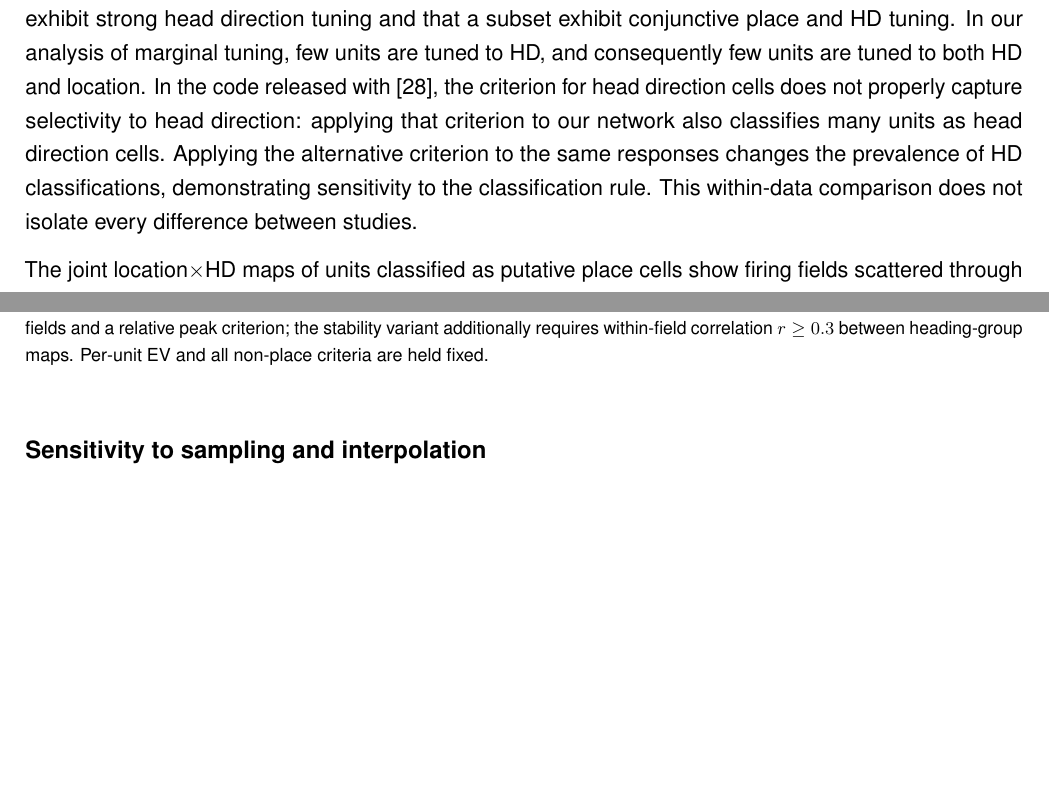
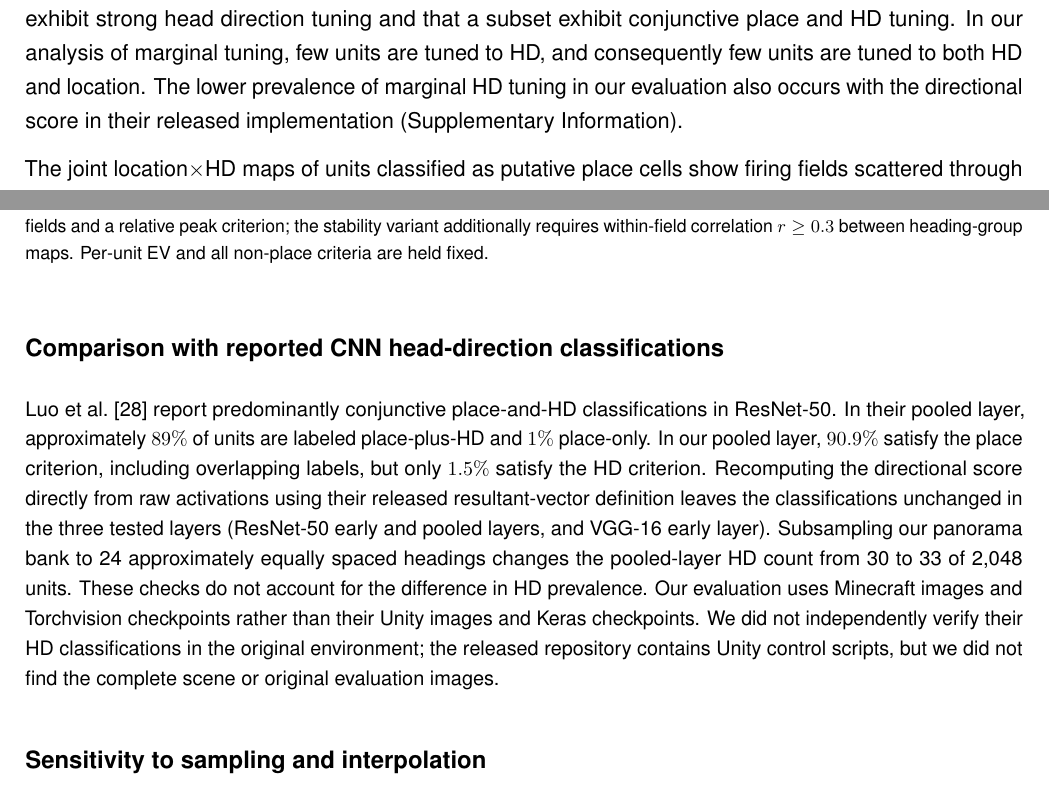
Before and after one commit to mx60s/variance_analysis, a LaTeX document (Spatial_maps_in_CNNs/manuscript.tex): two parts of pages 8 and 34 of 39 before the commit and two parts of pages 8 and 34 of 40 after it, joined at a grey line, cut so that both start at the same text, the shorter picture padded with empty space. Compiled offline with pdfLaTeX.

Commit message:
Clarify unresolved CNN head-direction classification discrepancy

```diff
--- a/Spatial_maps_in_CNNs/manuscript.tex
+++ b/Spatial_maps_in_CNNs/manuscript.tex
@@ -158,7 +158,7 @@ Quantifying conditional response variation reveals substantial dependence on bot
 \label{fig:CNN}
 \end{figure}
 
-We analyzed a ResNet-50~\cite{He2016} pretrained on image classification in the same Minecraft environment used for the predictive coding network, which is similar to the environment of~\cite{Luo2024}. Consistent with~\cite{Luo2024}, a fraction of units exhibit putative place fields in 2-D space. Luo et al.~\cite{Luo2024} also reported that many units exhibit strong head direction tuning and that a subset exhibit conjunctive place and HD tuning. In our analysis of marginal tuning, few units are tuned to HD, and consequently few units are tuned to both HD and location. In the code released with~\cite{Luo2024}, the criterion for head direction cells does not properly capture selectivity to head direction: applying that criterion to our network also classifies many units as head direction cells. Applying the alternative criterion to the same responses changes the prevalence of HD classifications, demonstrating sensitivity to the classification rule. This within-data comparison does not isolate every difference between studies.
+We analyzed a ResNet-50~\cite{He2016} pretrained on image classification in the same Minecraft environment used for the predictive coding network, which is similar to the environment of~\cite{Luo2024}. Consistent with~\cite{Luo2024}, a fraction of units exhibit putative place fields in 2-D space. Luo et al.~\cite{Luo2024} also reported that many units exhibit strong head direction tuning and that a subset exhibit conjunctive place and HD tuning. In our analysis of marginal tuning, few units are tuned to HD, and consequently few units are tuned to both HD and location. The lower prevalence of marginal HD tuning in our evaluation also occurs with the directional score in their released implementation (Supplementary Information).
 
 The joint location$\times$HD maps of units classified as putative place cells show firing fields scattered through the 3-D space (Supplementary Fig.~\ref{fig:si_scattered_maps}): a unit is active only for particular combinations of location and HD, as in the network trained on next-frame prediction. Across the analyzed trained layers, both location and head direction account for substantial conditional response variation (Fig.~\ref{fig:CNN} for four layers of ResNet-50; Supplementary Fig.~\ref{fig:si_cnn_ev} for VGG-16~\cite{Simonyan2015} and an untrained ResNet-50). Median HD scores for the exclusive place-classified subsets range from $0.89$ to $0.94$ across the four pretrained ResNet-50 layers. The field criteria also classify many units in the untrained network: $204$ of $2{,}048$ units in its pooled output layer meet the exclusive place criterion, with median location/HD scores of $0.87/0.91$.
 
@@ -458,6 +458,9 @@ For comparison, we also applied the iterative field hierarchy of Tanni et al.~\c
 \input{final_figures/ann_stability_table.tex}
 \FloatBarrier
 
+\subsection*{Comparison with reported CNN head-direction classifications}
+Luo et al.~\cite{Luo2024} report predominantly conjunctive place-and-HD classifications in ResNet-50. In their pooled layer, approximately $89\%$ of units are labeled place-plus-HD and $1\%$ place-only. In our pooled layer, $90.9\%$ satisfy the place criterion, including overlapping labels, but only $1.5\%$ satisfy the HD criterion. Recomputing the directional score directly from raw activations using their released resultant-vector definition leaves the classifications unchanged in the three tested layers (ResNet-50 early and pooled layers, and VGG-16 early layer). Subsampling our panorama bank to 24 approximately equally spaced headings changes the pooled-layer HD count from 30 to 33 of 2,048 units. These checks do not account for the difference in HD prevalence. Our evaluation uses Minecraft images and Torchvision checkpoints rather than their Unity images and Keras checkpoints. We did not independently verify their HD classifications in the original environment; the released repository contains Unity control scripts, but we did not find the complete scene or original evaluation images.
+
 \subsection*{Sensitivity to sampling and interpolation}
 The primary HD-cell analysis uses a native location$\times$HD grid, with HD exceeding location in $96.9\%$ of cells. On the finer native $20\times20$ spatial grid, this fraction is $86.0\%$; the interpolated $20\times20$ analysis gives $87.8\%$. On the native CA1 grid, location exceeds HD in $94.4\%$ of $522$ defined ratios. With finer spike bins, the CA1 preference is $93.8\%$ of $503$ defined ratios. Requiring total-map cross-fold correlation greater than $0.1$ retains $505$ CA1 cells, of which $98.6\%$ favor location; the paired medians are $0.74$ and $0.08$. Thus the preference is not driven by the extreme ratios from small denominators.
 
```
Also changed, not shown: research_review/LUO_HD_DISCREPANCY.txt (added, +7 -0 lines).
